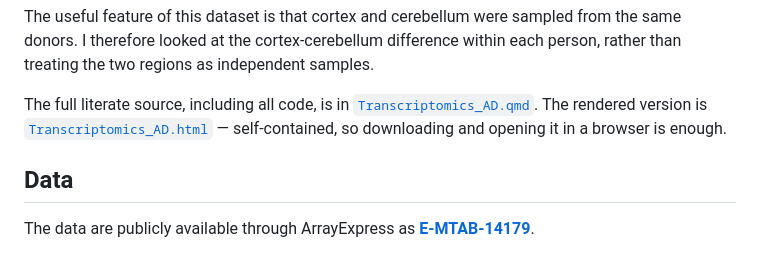
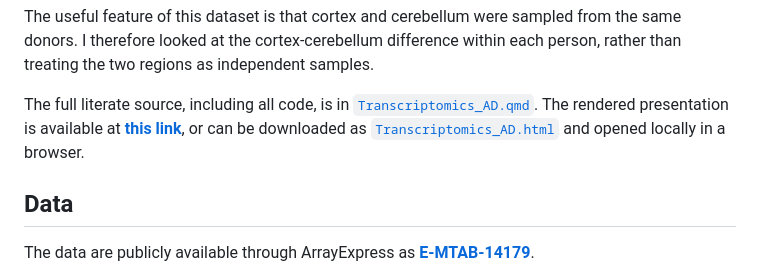
Before and after one commit to rahel31/transcriptomics_AD, a Markdown page: README.md, the part around the change. Rendered like a GitHub page.

Commit message:
Update README.md
Updated the presentation link

```diff
--- a/README.md
+++ b/README.md
@@ -16,9 +16,10 @@ within each person, rather than treating the two regions as independent
 samples.
 
 The full literate source, including all code, is in
-[`Transcriptomics_AD.qmd`](Transcriptomics_AD.qmd). The rendered version is
-[`Transcriptomics_AD.html`](Transcriptomics_AD.html) — self-contained, so
-downloading and opening it in a browser is enough.
+[`Transcriptomics_AD.qmd`](Transcriptomics_AD.qmd). The rendered presentation
+is available at **[this link](https://rahel31.github.io/transcriptomics_AD/Transcriptomics_AD.html)**,
+or can be downloaded as [`Transcriptomics_AD.html`](Transcriptomics_AD.html)
+and opened locally in a browser.
 
 ## Data
 
```
